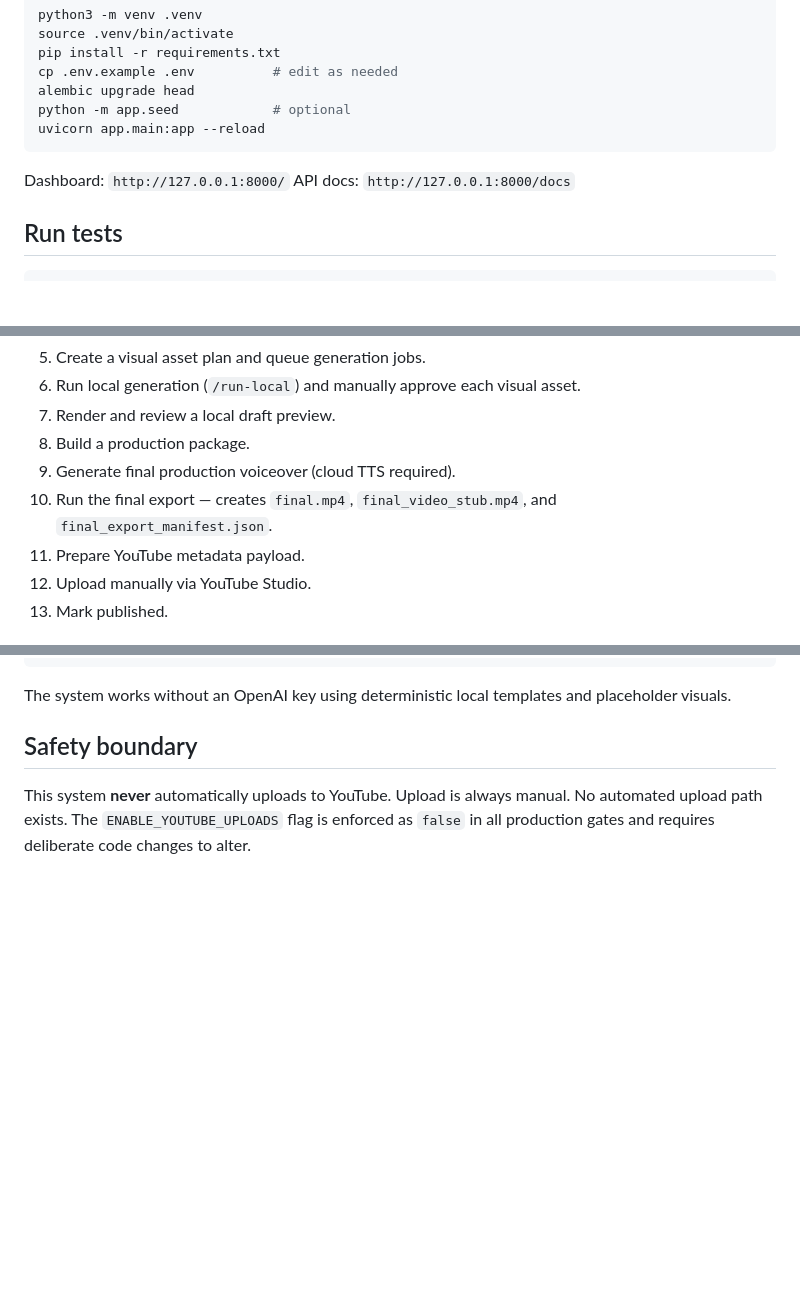
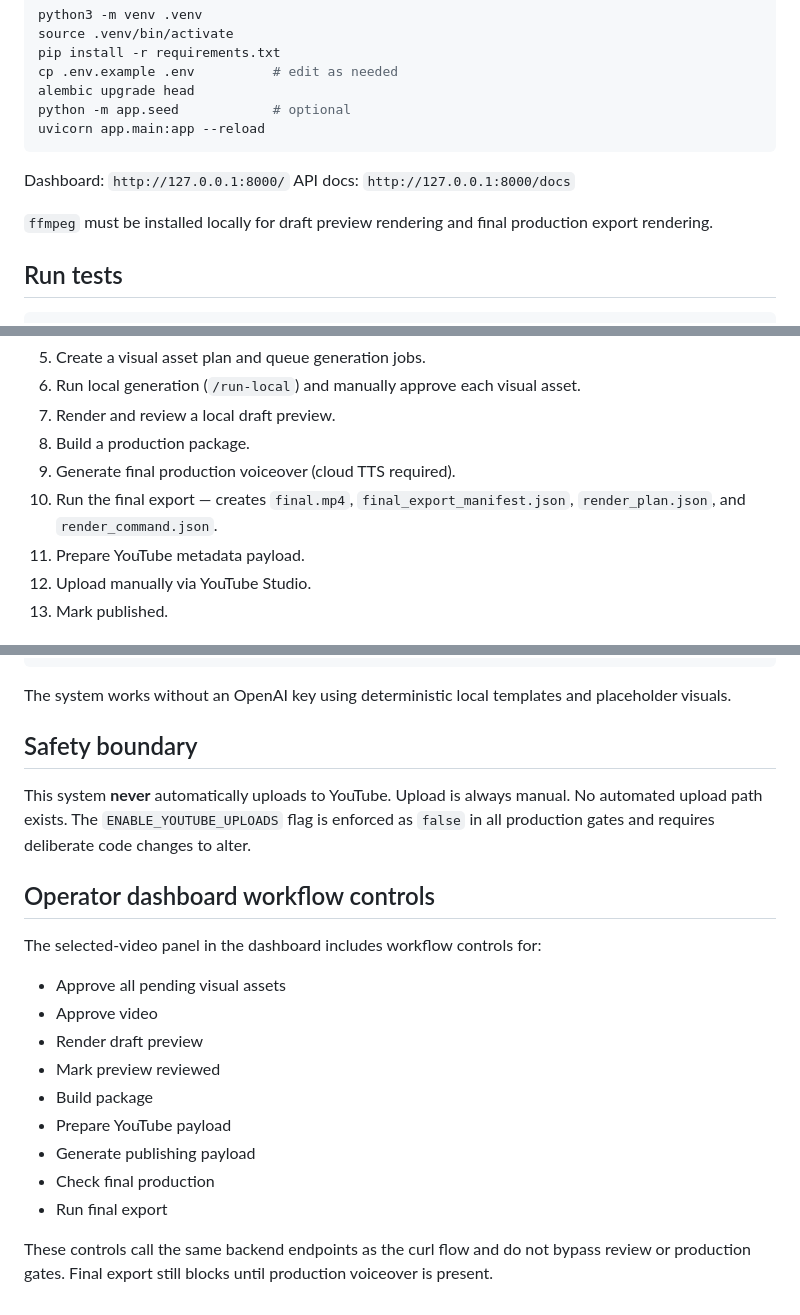
Before and after one commit to skybridgecx-code/faceless-youtube-backend, a Markdown page: README.md, 3 parts joined by grey strips. Drawn GitHub-style; blank space fills up the shorter version.

Commit message:
docs: document renderer and dashboard workflow

````diff
--- a/README.md
+++ b/README.md
@@ -31,6 +31,8 @@ uvicorn app.main:app --reload
 Dashboard: `http://127.0.0.1:8000/`
 API docs: `http://127.0.0.1:8000/docs`
 
+`ffmpeg` must be installed locally for draft preview rendering and final production export rendering.
+
 ## Run tests
 
 ```bash
@@ -49,7 +51,7 @@ node --check app/static/app.js
 7. Render and review a local draft preview.
 8. Build a production package.
 9. Generate final production voiceover (cloud TTS required).
-10. Run the final export — creates `final.mp4`, `final_video_stub.mp4`, and `final_export_manifest.json`.
+10. Run the final export — creates `final.mp4`, `final_export_manifest.json`, `render_plan.json`, and `render_command.json`.
 11. Prepare YouTube metadata payload.
 12. Upload manually via YouTube Studio.
 13. Mark published.
@@ -110,3 +112,19 @@ The system works without an OpenAI key using deterministic local templates and p
 ## Safety boundary
 
 This system **never** automatically uploads to YouTube. Upload is always manual. No automated upload path exists. The `ENABLE_YOUTUBE_UPLOADS` flag is enforced as `false` in all production gates and requires deliberate code changes to alter.
+
+## Operator dashboard workflow controls
+
+The selected-video panel in the dashboard includes workflow controls for:
+
+- Approve all pending visual assets
+- Approve video
+- Render draft preview
+- Mark preview reviewed
+- Build package
+- Prepare YouTube payload
+- Generate publishing payload
+- Check final production
+- Run final export
+
+These controls call the same backend endpoints as the curl flow and do not bypass review or production gates. Final export still blocks until production voiceover is present.
````
Also changed, not shown: COMMANDS.md (+26 -1 lines), docs/PRODUCTION_RUNBOOK.md (+55 -8 lines).
